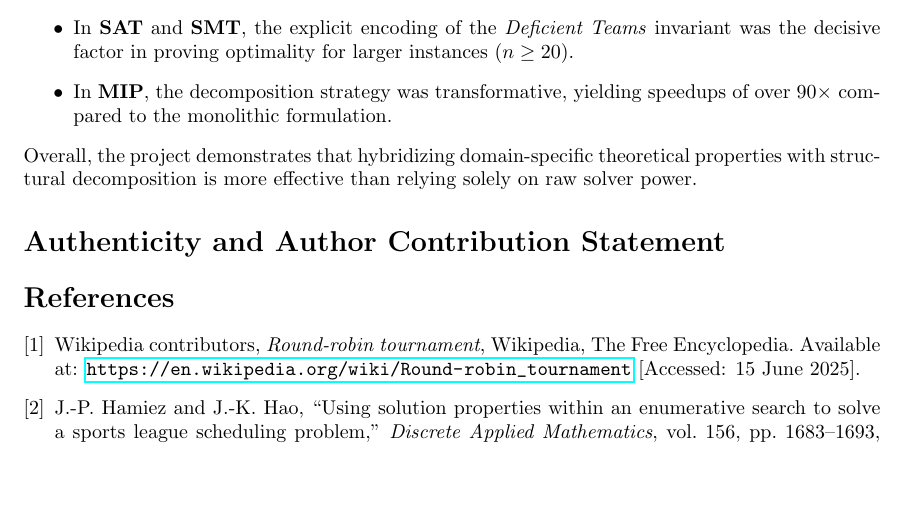
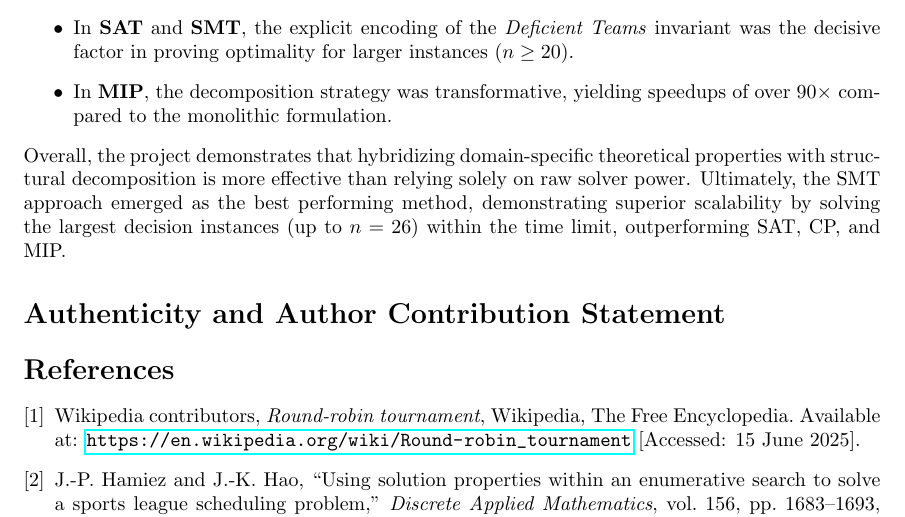
Before and after one commit to gianlourbano/cdmo, a LaTeX document (report/report.tex): part of page 17 of 17, cut so that both start at the same text, the shorter picture padded with empty space. Compiled offline with pdfLaTeX.

Commit message:
Update report.tex

```diff
--- a/report/report.tex
+++ b/report/report.tex
@@ -709,7 +709,7 @@ Experimental results highlighted that:
     \item In \textbf{SAT} and \textbf{SMT}, the explicit encoding of the \textit{Deficient Teams} invariant was the decisive factor in proving optimality for larger instances ($n \ge 20$).
     \item In \textbf{MIP}, the decomposition strategy was transformative, yielding speedups of over $90\times$ compared to the monolithic formulation.
 \end{itemize}
-Overall, the project demonstrates that hybridizing domain-specific theoretical properties with structural decomposition is more effective than relying solely on raw solver power.
+Overall, the project demonstrates that hybridizing domain-specific theoretical properties with structural decomposition is more effective than relying solely on raw solver power. Ultimately, the SMT approach emerged as the best performing method, demonstrating superior scalability by solving the largest decision instances (up to $n=26$) within the time limit, outperforming SAT, CP, and MIP.
 
 \section*{Authenticity and Author Contribution Statement}
 % Declare work is your own. Cite ideas taken from others[cite: 97, 98].
```
